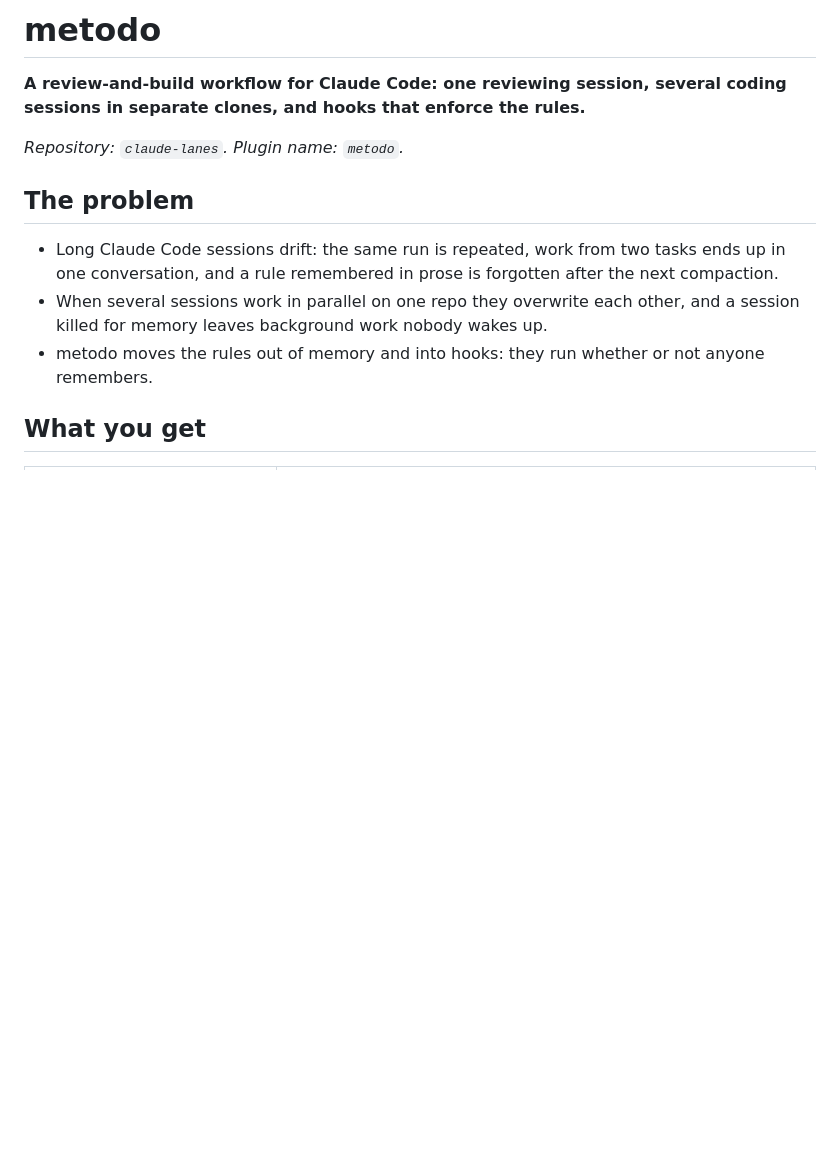
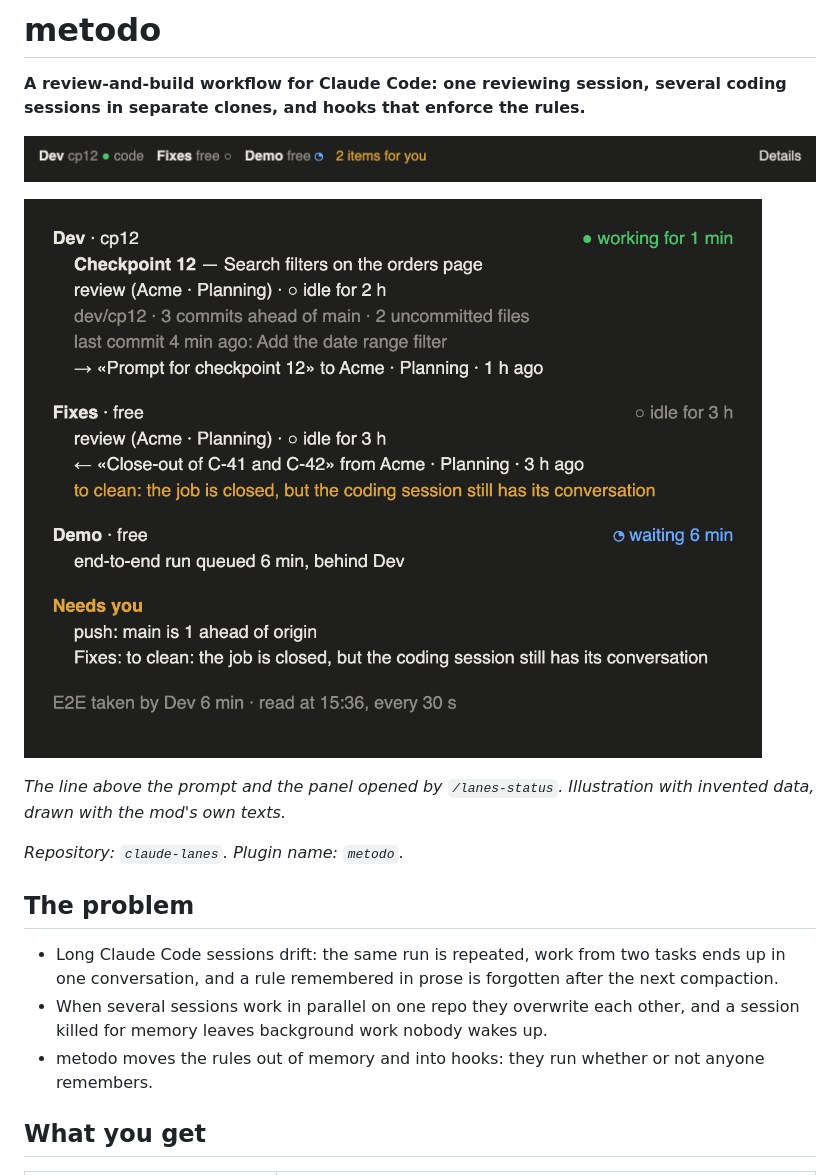
Before and after one commit to andrearinaldi89-blip/claude-lanes, a Markdown page: README.md, the part around the change. Drawn GitHub-style; pictures changed too: docs/img/lanes-line.png (added), docs/img/lanes-panel.png (added); blank space fills up the shorter version.

Commit message:
Add the lanes panel illustration to the README
Co-Authored-By: Claude Sonnet 5.5 <noreply@anthropic.com>

```diff
--- a/README.md
+++ b/README.md
@@ -2,7 +2,11 @@
 
 **A review-and-build workflow for Claude Code: one reviewing session, several coding sessions in separate clones, and hooks that enforce the rules.**
 
-<!-- TODO: add docs/img/lanes-panel.png (screenshot of the /lanes-status panel with three lanes: one working, one "to clean", one waiting for the lock), taken on a throwaway project) -->
+![The line above the prompt](docs/img/lanes-line.png)
+
+![The lanes panel](docs/img/lanes-panel.png)
+
+*The line above the prompt and the panel opened by `/lanes-status`. Illustration with invented data, drawn with the mod's own texts.*
 
 *Repository: `claude-lanes`. Plugin name: `metodo`.*
 
```
